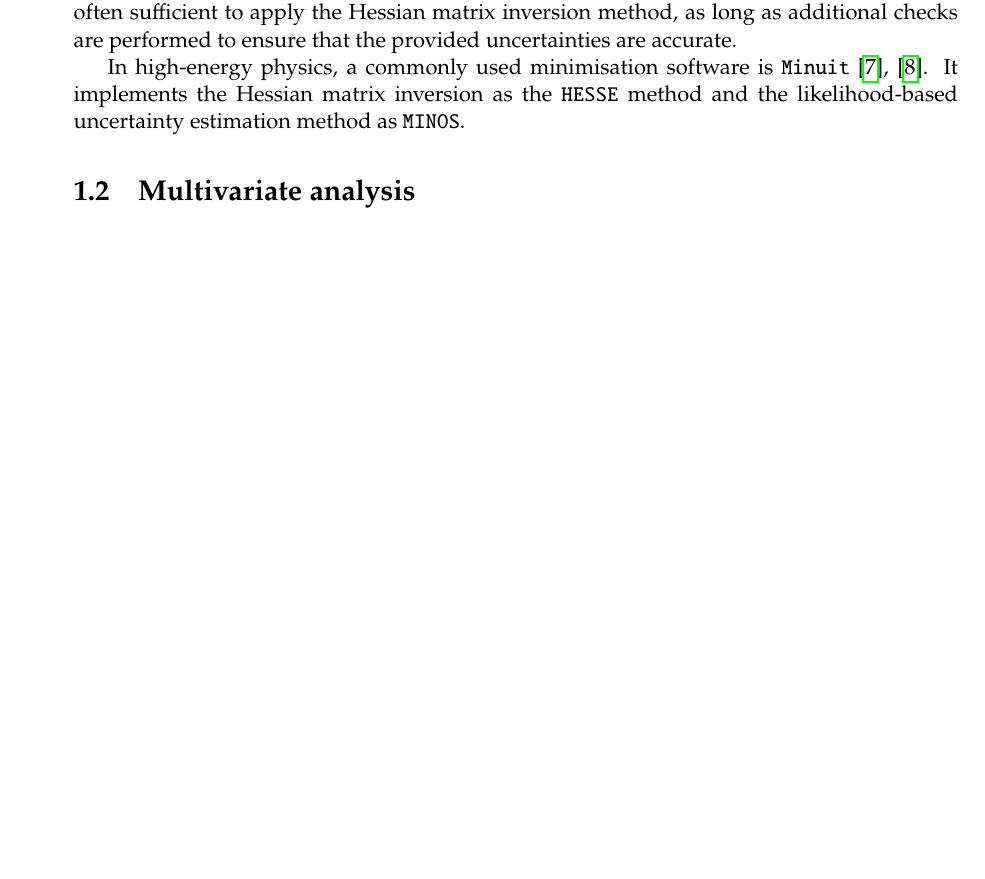
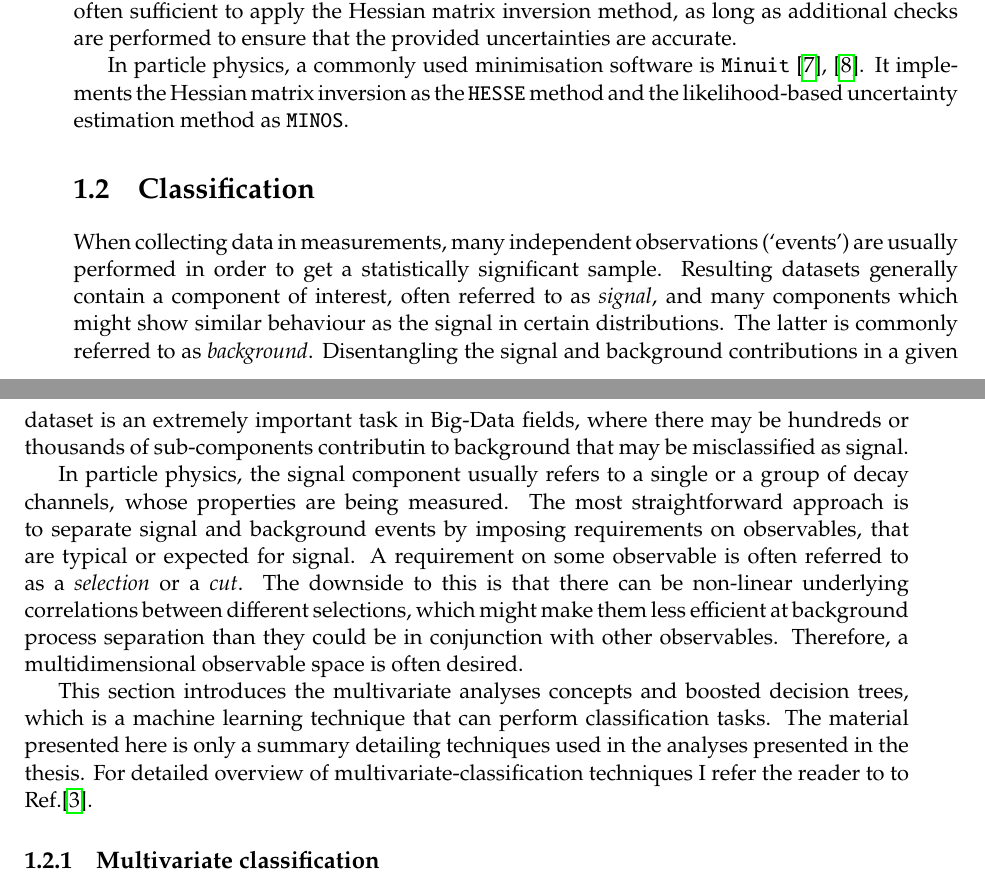
Before and after one commit to henrikas-svidras/phd_thesis, a LaTeX thesis (thesis.tex, which reads chapters/analysis_techniques.tex): part of page 7 of 11 before the commit and two parts of pages 7 and 8 of 11 after it, the two joined at a grey line, cut so that both start at the same text, the shorter picture padded with empty space. Compiled offline with pdfLaTeX.

Commit message:
first bdt section addition

```diff
--- a/chapters/analysis_techniques.tex
+++ b/chapters/analysis_techniques.tex
@@ -107,7 +107,23 @@ It is interesting to note, that in the asymptotic limit, both the profiling and
 However, reevaluating the likelihood for every given value of $a_k$ requires a minimisation of all other parameters, therefore the profiling method can be computationally intensive.
 Therefore, it is often sufficient to apply the Hessian matrix inversion method, as long as additional checks are performed to ensure that the provided uncertainties are accurate.
 
-In high-energy physics, a commonly used minimisation software is \texttt{Minuit} \cite{James:1975dr,James:2296388}.
+In particle physics, a commonly used minimisation software is \texttt{Minuit} \cite{James:1975dr,James:2296388}.
 It implements the Hessian matrix inversion as the \texttt{HESSE} method and the likelihood-based uncertainty estimation method as \texttt{MINOS}.
 
-\section{Multivariate analysis}
+\section{Classification}
+
+When collecting data in measurements, many independent observations (`events') are usually performed in order to get a statistically significant sample.
+Resulting datasets generally contain a component of interest, often referred to as \textit{signal}, and many components which might show similar behaviour as the signal in certain distributions.
+The latter is commonly referred to as \textit{background}. Disentangling the signal and background contributions in a given dataset is an extremely important task in Big-Data fields, where there may be hundreds or thousands of sub-components contributin to background that may be misclassified as signal.
+
+In particle physics, the signal component usually refers to a single or a group of decay channels, whose properties are being measured.
+The most straightforward approach is to separate signal and background events by imposing requirements on observables, that are typical or expected for signal.
+A requirement on some observable is often referred to as a \textit{selection} or a \textit{cut}.
+The downside to this is that there can be non-linear underlying correlations between different selections, which might make them less efficient at background process separation than they could be in conjunction with other observables.
+Therefore, a multidimensional observable space is often desired.
+
+This section introduces the multivariate analyses concepts and boosted decision trees, which is a machine learning technique that can perform classification tasks.
+The material presented here is only a summary detailing techniques used in the analyses presented in the thesis.
+For detailed overview of multivariate-classification techniques I refer the reader to to Ref.\cite{Behnke:2013pga}.
+
+\subsection{Multivariate classification}
```
